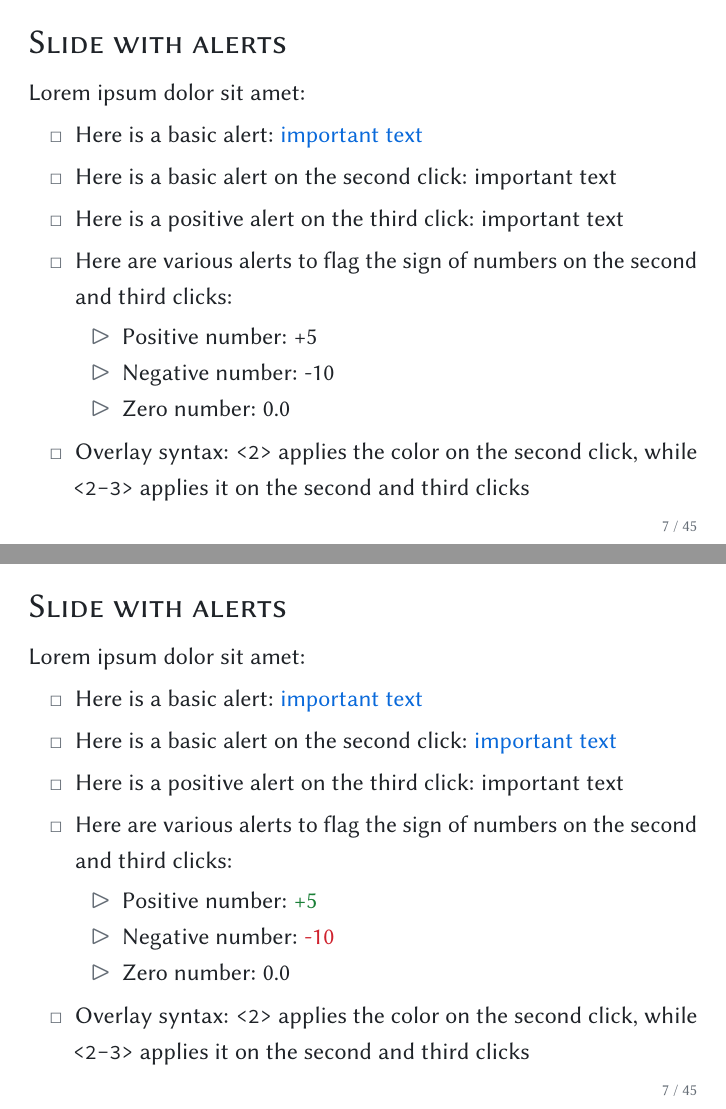
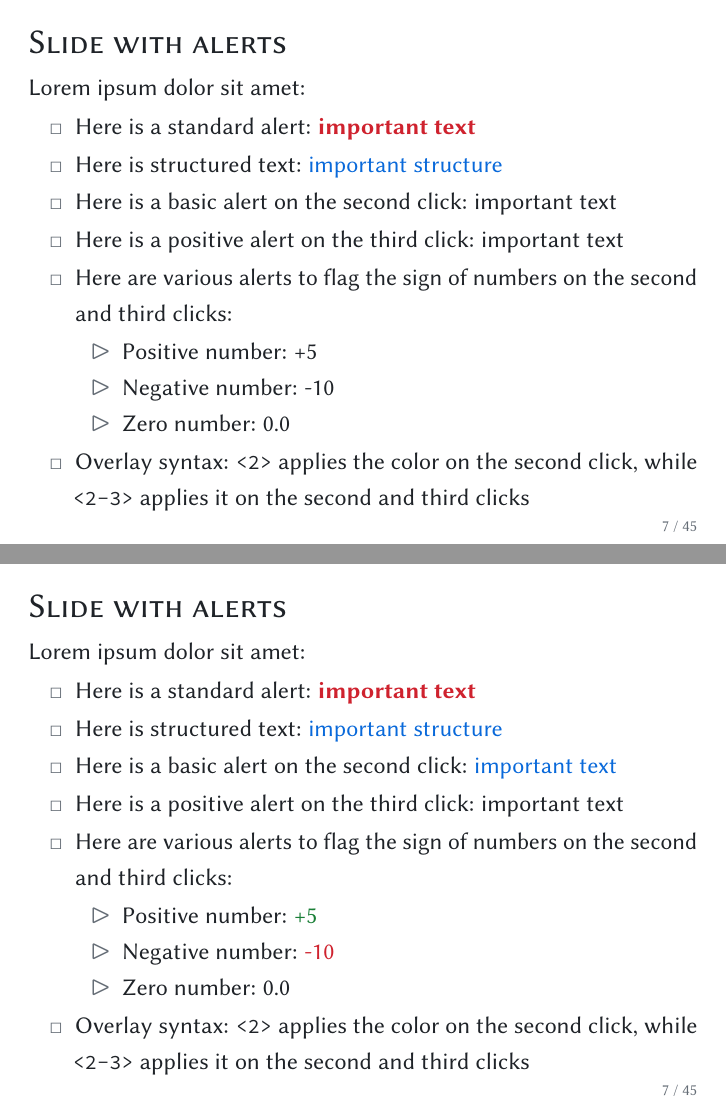
Before and after one commit to YuntianZhao/Beamer-Template, a LaTeX document (presentation.tex, which reads presentation.sty): pages 7 and 8 of 52, joined at a grey line. Compiled offline with pdfLaTeX.

Commit message:
fix: restore beamer semantic colors in dark mode

```diff
--- a/presentation.sty
+++ b/presentation.sty
@@ -183,6 +183,9 @@
 % Set page and text colors
 \setbeamercolor{background canvas}{bg=GitHubCanvas}
 \setbeamercolor{normal text}{fg=GitHubFg,bg=GitHubCanvas}
+\setbeamercolor{structure}{fg=GitHubBlue}
+\setbeamercolor{alerted text}{fg=GitHubRed}
+\setbeamercolor{example text}{fg=GitHubGreen}
 
 % Set title color
 \setbeamercolor{title}{fg=GitHubFg}
@@ -203,6 +206,10 @@
 % Set theorem colors
 \setbeamercolor{block title}{fg=GitHubFg,bg=GitHubCanvasSubtle} % Title
 \setbeamercolor{block body}{fg=GitHubFg,bg=GitHubCanvasSubtle} % Body
+\setbeamercolor{block title alerted}{fg=GitHubRed,bg=GitHubCanvasSubtle}
+\setbeamercolor{block body alerted}{fg=GitHubFg,bg=GitHubCanvasSubtle}
+\setbeamercolor{block title example}{fg=GitHubGreen,bg=GitHubCanvasSubtle}
+\setbeamercolor{block body example}{fg=GitHubFg,bg=GitHubCanvasSubtle}
 
 % Set footer color
 \setbeamercolor{footline}{fg=GitHubMuted}
--- a/presentation.tex
+++ b/presentation.tex
@@ -103,7 +103,8 @@ pdftitle={Minimalist LaTeX Template for Academic Presentations}}
   \frametitle{Slide with alerts}
   Lorem ipsum dolor sit amet:
   \begin{itemize}
-    \item Here is a basic alert: \textcolor{GitHubBlue}{important text}
+    \item Here is a standard alert: \alert{important text}
+    \item Here is structured text: \structure{important structure}
     \item Here is a basic alert on the second click: \textcolor<2>{GitHubBlue}{important text}
     \item Here is a positive alert on the third click: \textcolor<3>{GitHubGreen}{important text}
     \item Here are various alerts to flag the sign of numbers on the second and third clicks:
```
Also changed, not shown: 2 other files.
